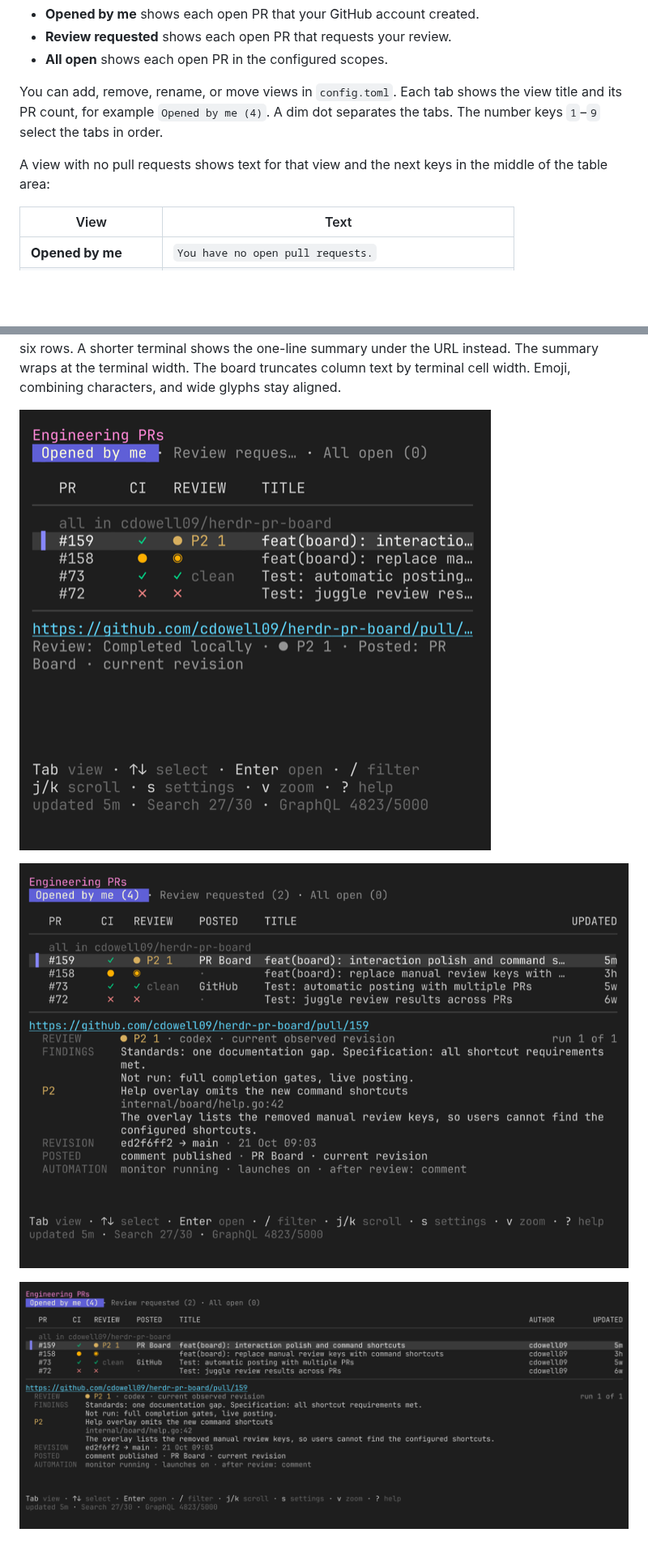
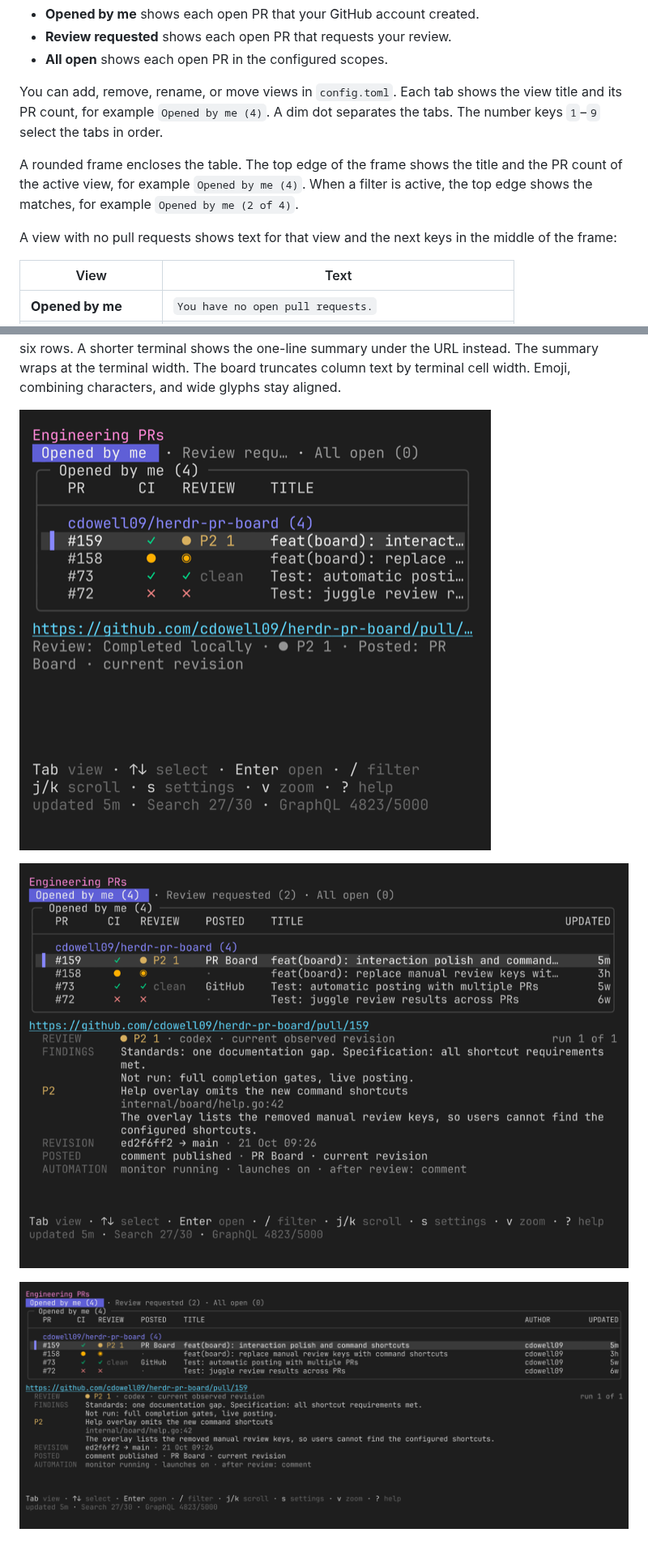
Before and after one commit to cdowell09/herdr-pr-board, a Markdown page: docs/board.md, 2 parts joined by grey strips. Shown at 81% size. Drawn GitHub-style; pictures changed too: docs/images/layout-medium.png, docs/images/layout-narrow.png, docs/images/layout-wide.png; blank space fills up the shorter version.

```diff
--- a/docs/board.md
+++ b/docs/board.md
@@ -10,7 +10,11 @@ You can add, remove, rename, or move views in `config.toml`.
 Each tab shows the view title and its PR count, for example `Opened by me (4)`.
 A dim dot separates the tabs. The number keys `1`–`9` select the tabs in order.
 
-A view with no pull requests shows text for that view and the next keys in the middle of the table area:
+A rounded frame encloses the table.
+The top edge of the frame shows the title and the PR count of the active view, for example `Opened by me (4)`.
+When a filter is active, the top edge shows the matches, for example `Opened by me (2 of 4)`.
+
+A view with no pull requests shows text for that view and the next keys in the middle of the frame:
 
 | View | Text |
 | --- | --- |
```
Also changed, not shown: other parts of docs/board.md (+2 -2 lines), docs/images/herdr-pr-board.png, 7 other files.
